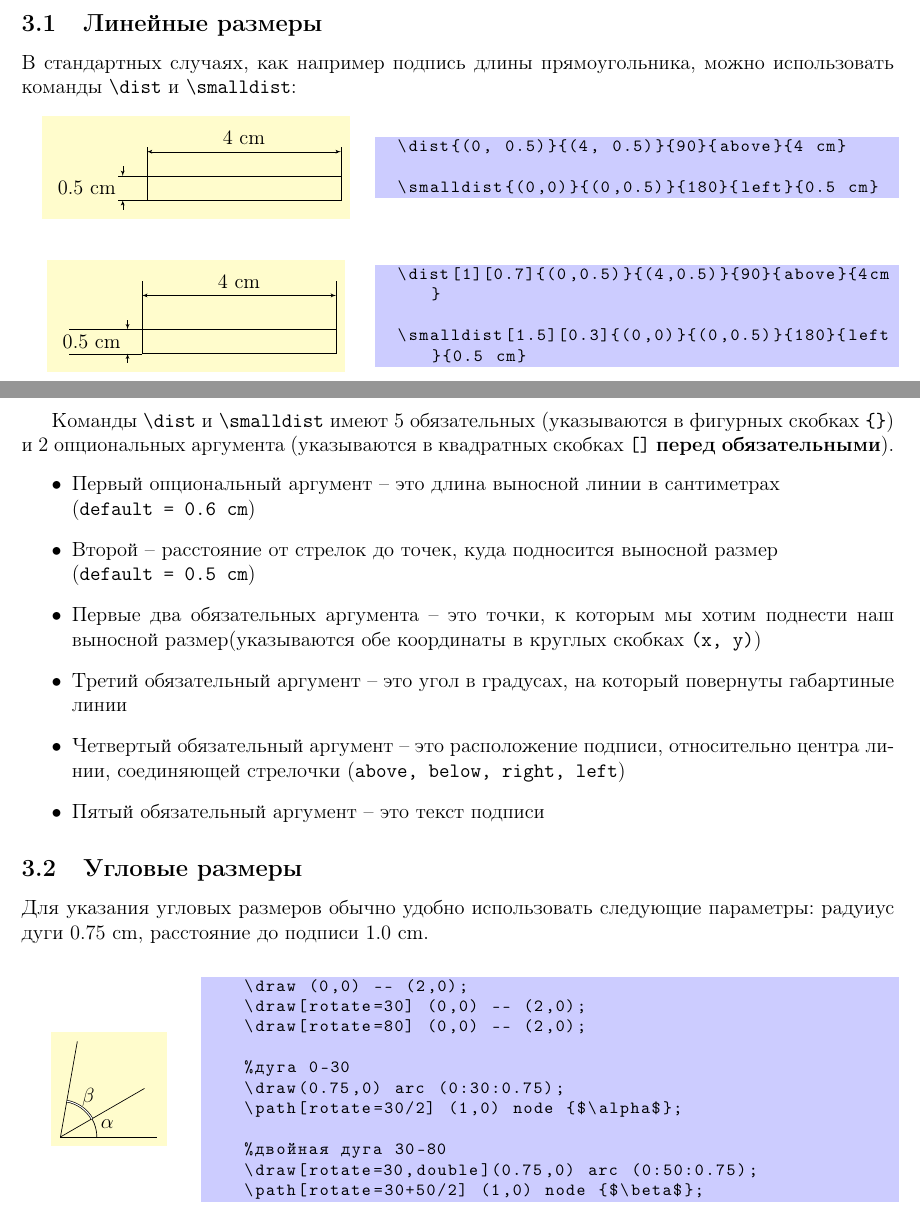
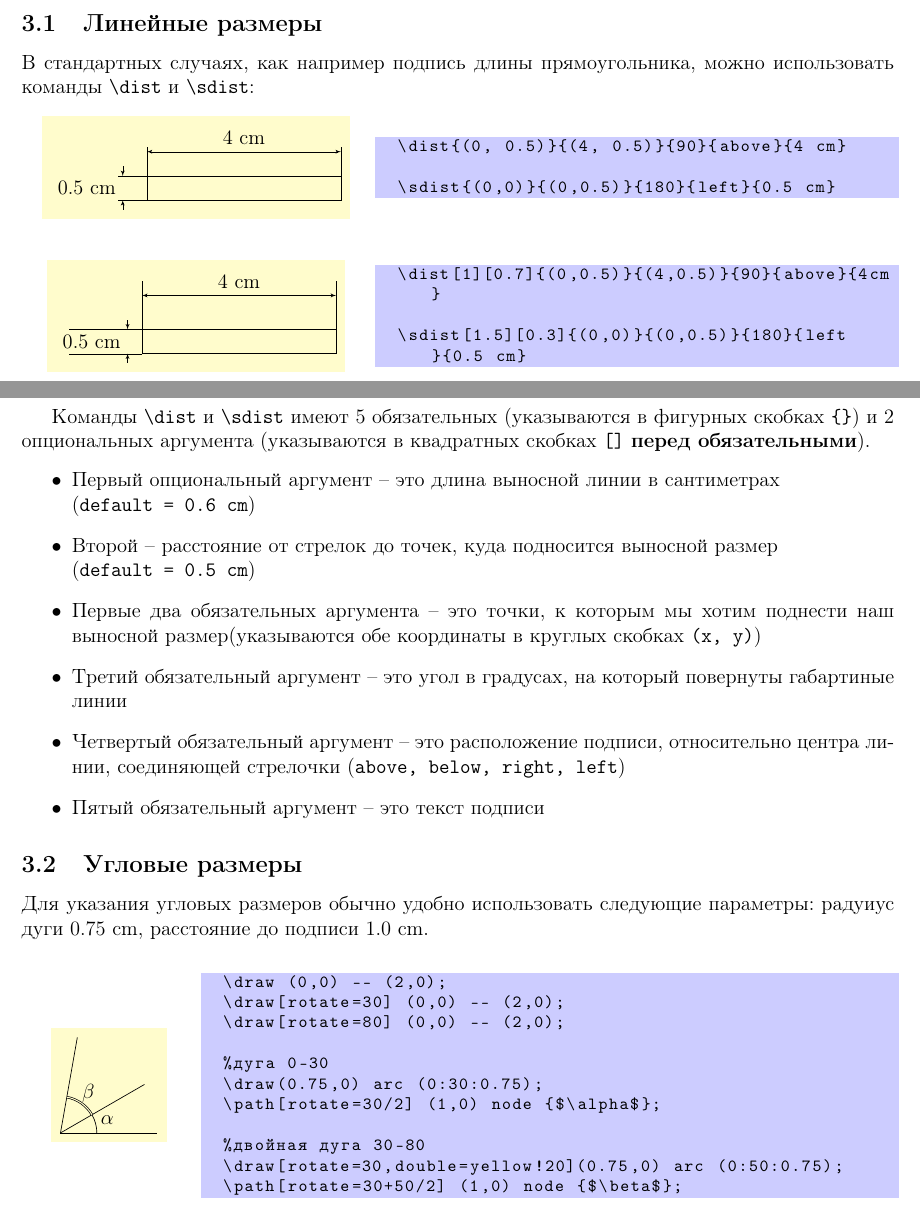
Before and after one commit to gimaevazamat/Design, a LaTeX document (Design.tex, which reads design.sty): two parts of pages 3 and 4 of 7, joined at a grey line, cut so that both start at the same text. Compiled offline with pdfLaTeX.

Commit message:
fix smalldist

```diff
--- a/Design.tex
+++ b/Design.tex
@@ -44,8 +44,15 @@
 \usepackage{design}
 
 
+\usetikzlibrary{shadings}
+\pgfdeclareverticalshading{mygradient}{2cm}{color(0cm)=(blue!50!cyan); color(1.5cm)=(white); color(2.5cm)=(white)}
 
 \begin{document}
+%	\begin{tikzpicture}[>=latex']
+%		\draw[] (0,0) rectangle (4,4);
+%%		\fill[ground] (0,2) arc (23.6:-23.6:5) -- ++ (0.1,0) arc (-23.6:23.6:5);
+%	\end{tikzpicture}
+
 \begin{huge}
 	\begin{center}
 		\textbf{Физический рисунок}
@@ -340,7 +347,7 @@ M_3 =
 
 \section{Выносные размеры}
 \subsection{Линейные размеры}
-В стандартных случаях, как например подпись длины прямоугольника, можно использовать команды \verb|\dist| и \verb|\smalldist|:
+В стандартных случаях, как например подпись длины прямоугольника, можно использовать команды \verb|\dist| и \verb|\sdist|:
 \begin{figure}[H]
 \begin{minipage}{0.4\linewidth}
 		\centering
@@ -367,19 +374,19 @@ M_3 =
 		\draw (0,0) rectangle (4,0.5);
 
 		\dist[1][0.7]{(0, 0.5)}{(4, 0.5)}{90}{above}{4 cm}
-		\smalldist[1.5][0.3]{(0,0)}{(0,0.5)}{180}{left}{0.5 cm}
+		\sdist[1.5][0.3]{(0,0)}{(0,0.5)}{180}{left}{0.5 cm}
 	\end{tikzpicture}
 \end{minipage}
 \begin{minipage}{0.6\linewidth}
 	\begin{code}
 	\dist[1][0.7]{(0,0.5)}{(4,0.5)}{90}{above}{4cm}
 
-	\smalldist[1.5][0.3]{(0,0)}{(0,0.5)}{180}{left}{0.5 cm}
+	\sdist[1.5][0.3]{(0,0)}{(0,0.5)}{180}{left}{0.5 cm}
 	\end{code}
 \end{minipage}
 \end{figure}
 
-Команды \verb|\dist| и \verb|\smalldist| имеют 5 обязательных (указываются в фигурных скобках \verb|{}|) и 2 опциональных аргумента (указываются в квадратных скобках \verb|[]| \textbf{перед обязательными}).
+Команды \verb|\dist| и \verb|\sdist| имеют 5 обязательных (указываются в фигурных скобках \verb|{}|) и 2 опциональных аргумента (указываются в квадратных скобках \verb|[]| \textbf{перед обязательными}).
 \begin{itemize}
 	\item Первый опциональный аргумент -- это длина выносной линии в сантиметрах\\(\verb|default = 0.6 cm|)
 	\item Второй -- расстояние от стрелок до точек, куда подносится выносной размер\\(\verb|default = 0.5 cm|)
@@ -403,7 +410,7 @@ M_3 =
 	\draw(0.75,0) arc (0:30:0.75);
 	\path[rotate=30/2] (1,0) node {$\alpha$};
 
-	\draw[rotate=30,double](0.75,0) arc (0:50:0.75);
+	\draw[rotate=30,double=yellow!20](0.75,0) arc (0:50:0.75);
 	\path[rotate=30+50/2] (1,0) node {$\beta$};
 \end{tikzpicture}
 \end{minipage}
@@ -418,7 +425,7 @@ M_3 =
 	\path[rotate=30/2] (1,0) node {$\alpha$};
 
 	%двойная дуга 30-80
-		\draw[rotate=30,double](0.75,0) arc (0:50:0.75);
+	\draw[rotate=30,double=yellow!20](0.75,0) arc (0:50:0.75);
 	\path[rotate=30+50/2] (1,0) node {$\beta$};
 	\end{code}
 \end{minipage}
--- a/design.sty
+++ b/design.sty
@@ -37,6 +37,8 @@
 \tikzstyle{ground}=[pattern={Lines[angle=45,distance=0.074cm]},fill,draw=none]
 \tikzstyle{groundPerp}=[pattern={Lines[angle=-45,distance=0.074cm]},fill,draw=none]
 \tikzstyle{groundHor}=[pattern={Lines[angle=0,distance=0.074cm]},fill,draw=none]
+
+\tikzstyle{mirror} = []
 
 %\tikzdeclarepattern{
 %	name=arrowsHor,
@@ -101,7 +103,7 @@
 	\end{scope}
 }
 
-\NewDocumentCommand{\smalldist}{O{0.6} O{0.5} m m m m m }{
+\NewDocumentCommand{\sdist}{O{0.6} O{0.5} m m m m m }{
 	\begin{scope}
 		\draw[shift={#3},rotate=#5,ultra thin] (0,0) --++ (#1,0);
 		\draw[shift={#4},rotate=#5,ultra thin] (0,0) --++ (#1,0);
```
Also changed, not shown: example/example.tex (added, +16 -0 lines), Design.pdf, example/example.pdf (added), Design.tex (4 more changed lines). Lines whose indentation alone changed are shown as unchanged.
